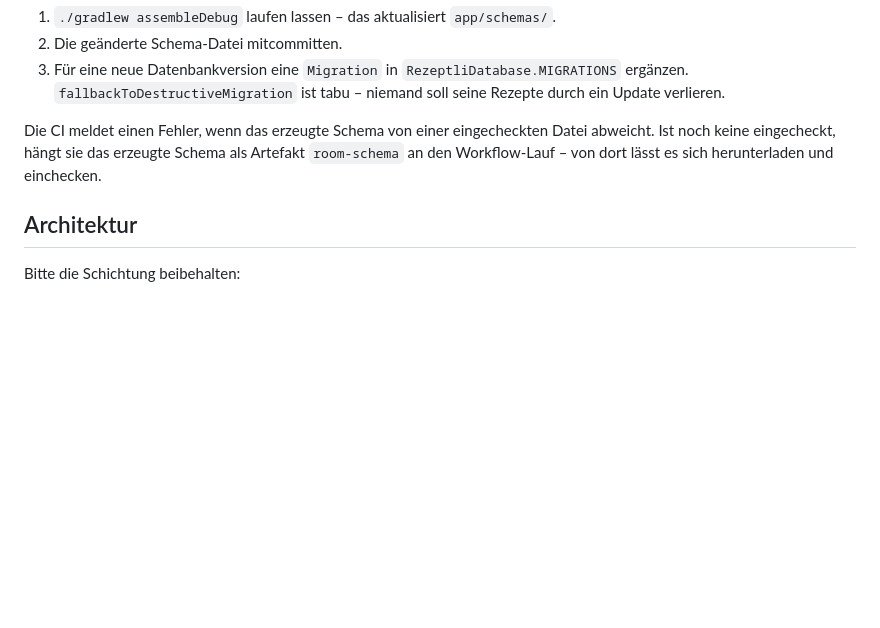
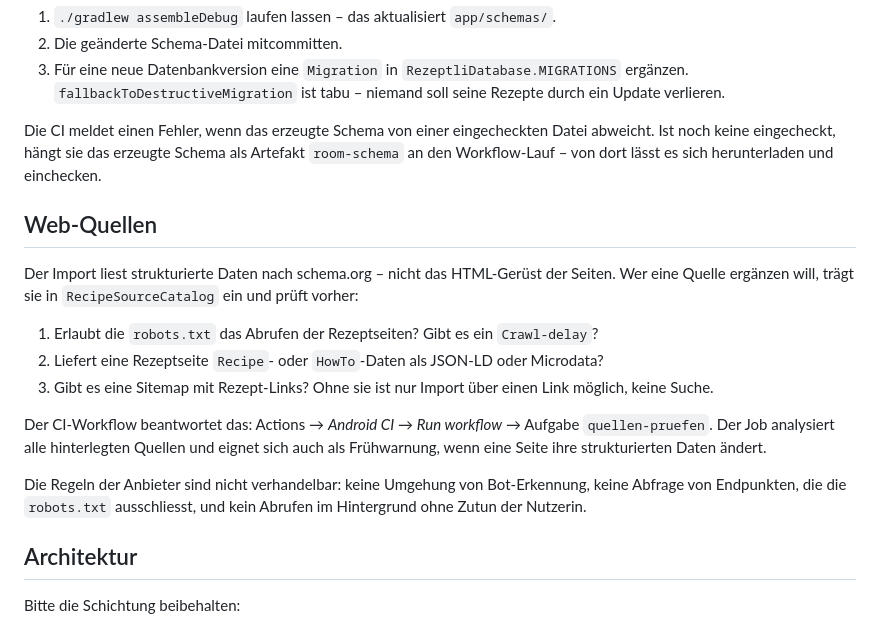
Before and after one commit to TRGamer-tech/Rezeptli, a Markdown page: CONTRIBUTING.md, the part around the change. Drawn GitHub-style; blank space fills up the shorter version.

Commit message:
docs: Anleitung fuer neue Web-Quellen
Co-Authored-By: Claude Opus 5 <noreply@anthropic.com>
Claude-Session: https://claude.ai/code/session_01DLairdoJAjh3ZcdSyhhBo7

```diff
--- a/CONTRIBUTING.md
+++ b/CONTRIBUTING.md
@@ -80,6 +80,24 @@ Die CI meldet einen Fehler, wenn das erzeugte Schema von einer eingecheckten Dat
 abweicht. Ist noch keine eingecheckt, hängt sie das erzeugte Schema als Artefakt
 `room-schema` an den Workflow-Lauf – von dort lässt es sich herunterladen und einchecken.
 
+## Web-Quellen
+
+Der Import liest strukturierte Daten nach schema.org – nicht das HTML-Gerüst der Seiten.
+Wer eine Quelle ergänzen will, trägt sie in `RecipeSourceCatalog` ein und prüft vorher:
+
+1. Erlaubt die `robots.txt` das Abrufen der Rezeptseiten? Gibt es ein `Crawl-delay`?
+2. Liefert eine Rezeptseite `Recipe`- oder `HowTo`-Daten als JSON-LD oder Microdata?
+3. Gibt es eine Sitemap mit Rezept-Links? Ohne sie ist nur Import über einen Link möglich,
+   keine Suche.
+
+Der CI-Workflow beantwortet das: Actions → *Android CI* → *Run workflow* → Aufgabe
+`quellen-pruefen`. Der Job analysiert alle hinterlegten Quellen und eignet sich auch als
+Frühwarnung, wenn eine Seite ihre strukturierten Daten ändert.
+
+Die Regeln der Anbieter sind nicht verhandelbar: keine Umgehung von Bot-Erkennung, keine
+Abfrage von Endpunkten, die die `robots.txt` ausschliesst, und kein Abrufen im Hintergrund
+ohne Zutun der Nutzerin.
+
 ## Architektur
 
 Bitte die Schichtung beibehalten:
```
